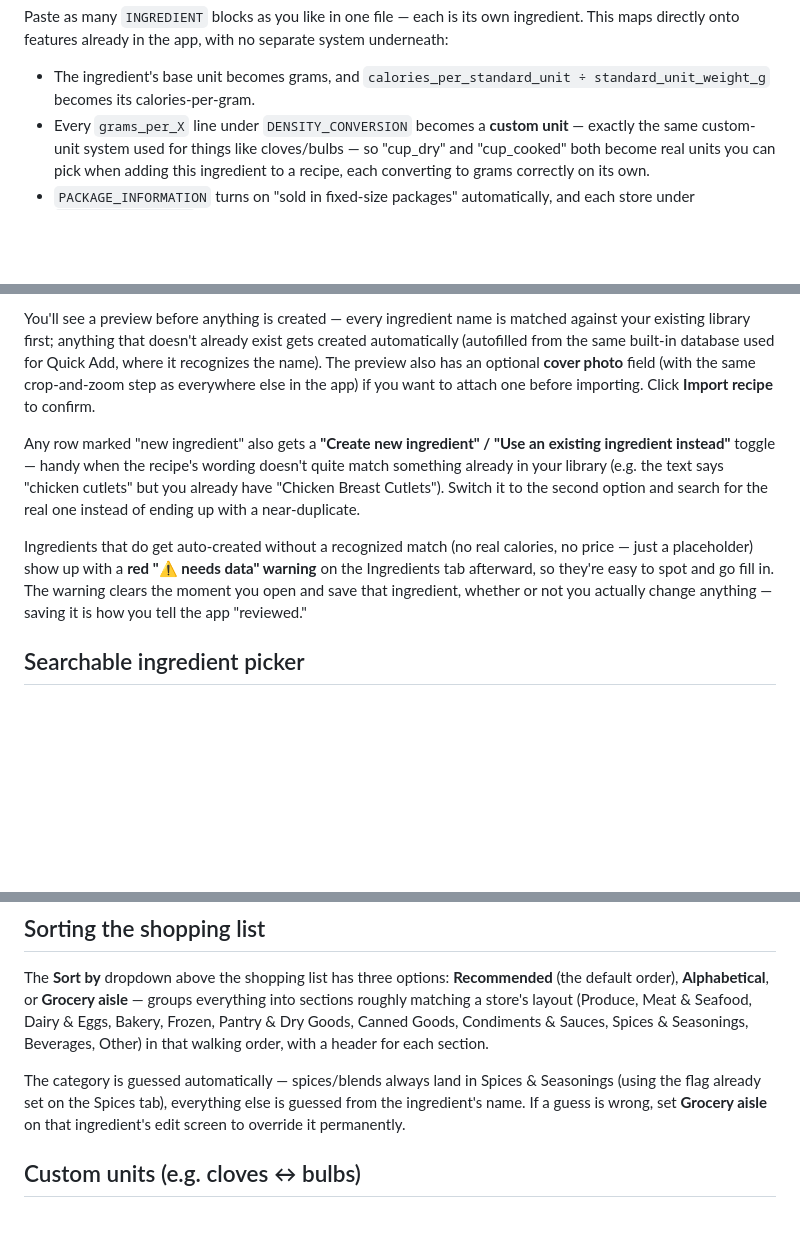
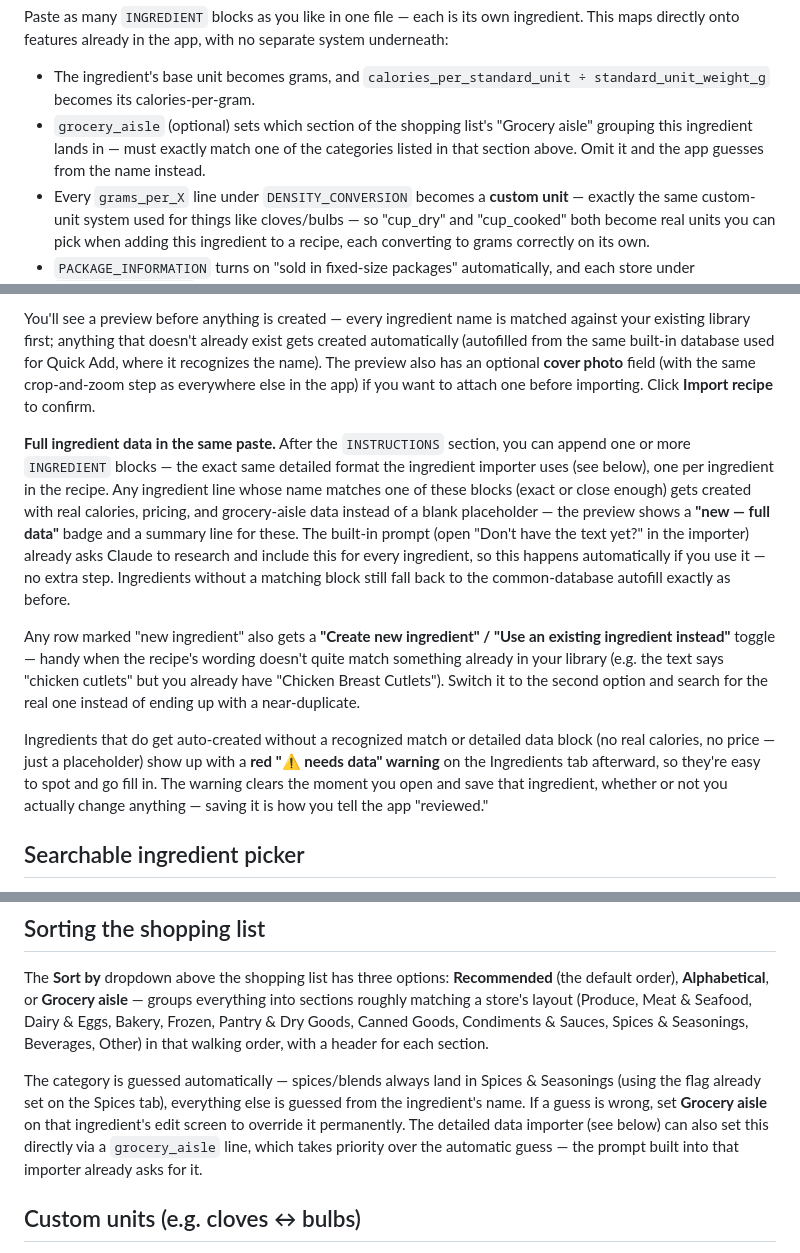
Before and after one commit to bowens8/Recipeo, a Markdown page: README.md, 3 parts joined by grey strips. Rendered like a GitHub page; blank space fills up the shorter version.

```diff
--- a/README.md
+++ b/README.md
@@ -117,6 +118,9 @@ This maps directly onto features already in the app, with no separate system und
 
 - The ingredient's base unit becomes grams, and `calories_per_standard_unit ÷
   standard_unit_weight_g` becomes its calories-per-gram.
+- `grocery_aisle` (optional) sets which section of the shopping list's "Grocery aisle"
+  grouping this ingredient lands in — must exactly match one of the categories listed in
+  that section above. Omit it and the app guesses from the name instead.
 - Every `grams_per_X` line under `DENSITY_CONVERSION` becomes a **custom unit** — exactly
   the same custom-unit system used for things like cloves/bulbs — so "cup_dry" and
   "cup_cooked" both become real units you can pick when adding this ingredient to a
@@ -179,17 +183,28 @@ recognizes the name). The preview also has an optional **cover photo** field (wi
 same crop-and-zoom step as everywhere else in the app) if you want to attach one before
 importing. Click **Import recipe** to confirm.
 
+**Full ingredient data in the same paste.** After the `INSTRUCTIONS` section, you can
+append one or more `INGREDIENT` blocks — the exact same detailed format the ingredient
+importer uses (see below), one per ingredient in the recipe. Any ingredient line whose
+name matches one of these blocks (exact or close enough) gets created with real
+calories, pricing, and grocery-aisle data instead of a blank placeholder — the preview
+shows a **"new — full data"** badge and a summary line for these. The built-in prompt
+(open "Don't have the text yet?" in the importer) already asks Claude to research and
+include this for every ingredient, so this happens automatically if you use it — no
+extra step. Ingredients without a matching block still fall back to the common-database
+autofill exactly as before.
+
 Any row marked "new ingredient" also gets a **"Create new ingredient" / "Use an existing
 ingredient instead"** toggle — handy when the recipe's wording doesn't quite match
 something already in your library (e.g. the text says "chicken cutlets" but you already
 have "Chicken Breast Cutlets"). Switch it to the second option and search for the real
 one instead of ending up with a near-duplicate.
 
-Ingredients that do get auto-created without a recognized match (no real calories, no
-price — just a placeholder) show up with a **red "⚠️ needs data" warning** on the
-Ingredients tab afterward, so they're easy to spot and go fill in. The warning clears
-the moment you open and save that ingredient, whether or not you actually change
-anything — saving it is how you tell the app "reviewed."
+Ingredients that do get auto-created without a recognized match or detailed data block
+(no real calories, no price — just a placeholder) show up with a **red "⚠️ needs data"
+warning** on the Ingredients tab afterward, so they're easy to spot and go fill in. The
+warning clears the moment you open and save that ingredient, whether or not you
+actually change anything — saving it is how you tell the app "reviewed."
 
 ## Searchable ingredient picker
 
@@ -347,7 +362,9 @@ Seasonings, Beverages, Other) in that walking order, with a header for each sect
 The category is guessed automatically — spices/blends always land in Spices &
 Seasonings (using the flag already set on the Spices tab), everything else is guessed
 from the ingredient's name. If a guess is wrong, set **Grocery aisle** on that
-ingredient's edit screen to override it permanently.
+ingredient's edit screen to override it permanently. The detailed data importer (see
+below) can also set this directly via a `grocery_aisle` line, which takes priority over
+the automatic guess — the prompt built into that importer already asks for it.
 
 ## Custom units (e.g. cloves ↔ bulbs)
 
```
Also changed, not shown: other parts of README.md (+1 -0 lines).
